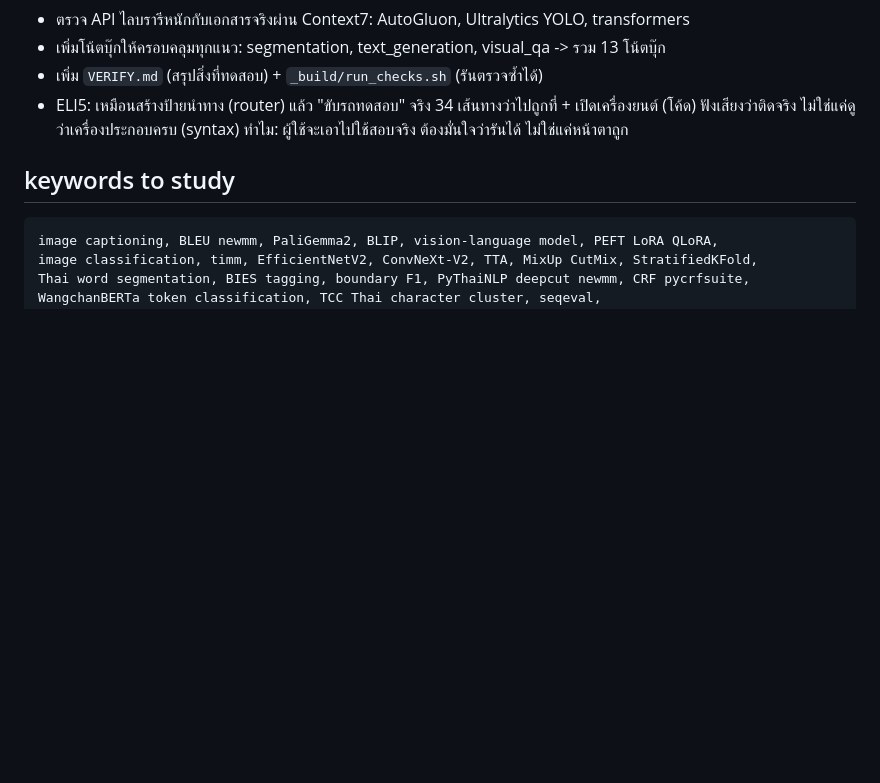
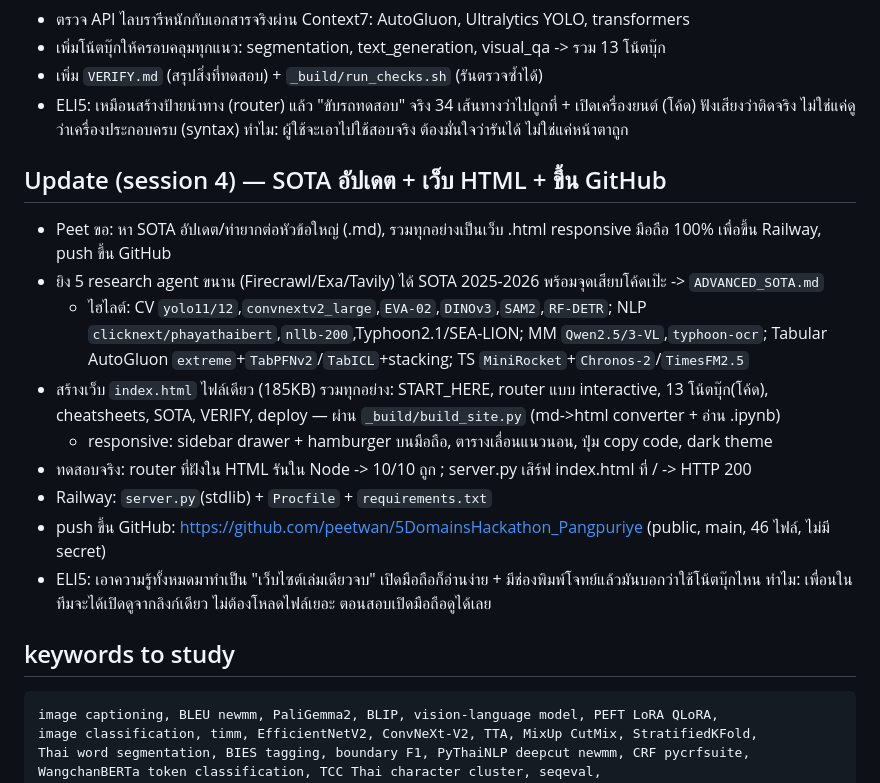
Before and after one commit to peetwan/5DomainsHackathon_Pangpuriye, a Markdown page: working_logs/2026-06-05.md, the part around the change. GitHub-like rendering; blank space fills up the shorter version.

Commit message:
Update working log (session 4: SOTA + web + deploy)
Co-Authored-By: Claude Opus 4.8 (1M context) <noreply@anthropic.com>

````diff
--- a/working_logs/2026-06-05.md
+++ b/working_logs/2026-06-05.md
@@ -77,6 +77,18 @@ Cons / trade-offs:
 - ELI5: เหมือนสร้างป้ายนำทาง (router) แล้ว "ขับรถทดสอบ" จริง 34 เส้นทางว่าไปถูกที่ + เปิดเครื่องยนต์ (โค้ด) ฟังเสียงว่าติดจริง
   ไม่ใช่แค่ดูว่าเครื่องประกอบครบ (syntax) ทำไม: ผู้ใช้จะเอาไปใช้สอบจริง ต้องมั่นใจว่ารันได้ ไม่ใช่แค่หน้าตาถูก
 
+## Update (session 4) — SOTA อัปเดต + เว็บ HTML + ขึ้น GitHub
+- Peet ขอ: หา SOTA อัปเดต/ท่ายากต่อหัวข้อใหญ่ (.md), รวมทุกอย่างเป็นเว็บ .html responsive มือถือ 100% เพื่อขึ้น Railway, push ขึ้น GitHub
+- ยิง 5 research agent ขนาน (Firecrawl/Exa/Tavily) ได้ SOTA 2025-2026 พร้อมจุดเสียบโค้ดเป๊ะ -> `ADVANCED_SOTA.md`
+  - ไฮไลต์: CV `yolo11/12`,`convnextv2_large`,`EVA-02`,`DINOv3`,`SAM2`,`RF-DETR`; NLP `clicknext/phayathaibert`,`nllb-200`,Typhoon2.1/SEA-LION; MM `Qwen2.5/3-VL`,`typhoon-ocr`; Tabular AutoGluon `extreme`+`TabPFNv2`/`TabICL`+stacking; TS `MiniRocket`+`Chronos-2`/`TimesFM2.5`
+- สร้างเว็บ `index.html` ไฟล์เดียว (185KB) รวมทุกอย่าง: START_HERE, router แบบ interactive, 13 โน้ตบุ๊ก(โค้ด), cheatsheets, SOTA, VERIFY, deploy — ผ่าน `_build/build_site.py` (md->html converter + อ่าน .ipynb)
+  - responsive: sidebar drawer + hamburger บนมือถือ, ตารางเลื่อนแนวนอน, ปุ่ม copy code, dark theme
+- ทดสอบจริง: router ที่ฝังใน HTML รันใน Node -> 10/10 ถูก ; server.py เสิร์ฟ index.html ที่ / -> HTTP 200
+- Railway: `server.py`(stdlib) + `Procfile` + `requirements.txt`
+- push ขึ้น GitHub: https://github.com/peetwan/5DomainsHackathon_Pangpuriye (public, main, 46 ไฟล์, ไม่มี secret)
+- ELI5: เอาความรู้ทั้งหมดมาทำเป็น "เว็บไซต์เล่มเดียวจบ" เปิดมือถือก็อ่านง่าย + มีช่องพิมพ์โจทย์แล้วมันบอกว่าใช้โน้ตบุ๊กไหน
+  ทำไม: เพื่อนในทีมจะได้เปิดดูจากลิงก์เดียว ไม่ต้องโหลดไฟล์เยอะ ตอนสอบเปิดมือถือดูได้เลย
+
 ## keywords to study
 ```
 image captioning, BLEU newmm, PaliGemma2, BLIP, vision-language model, PEFT LoRA QLoRA,
````
